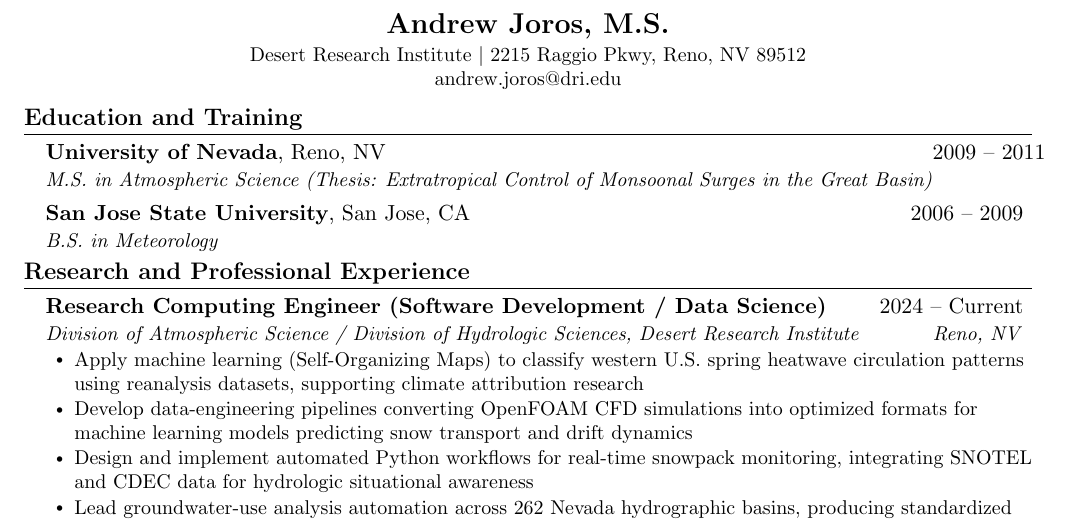
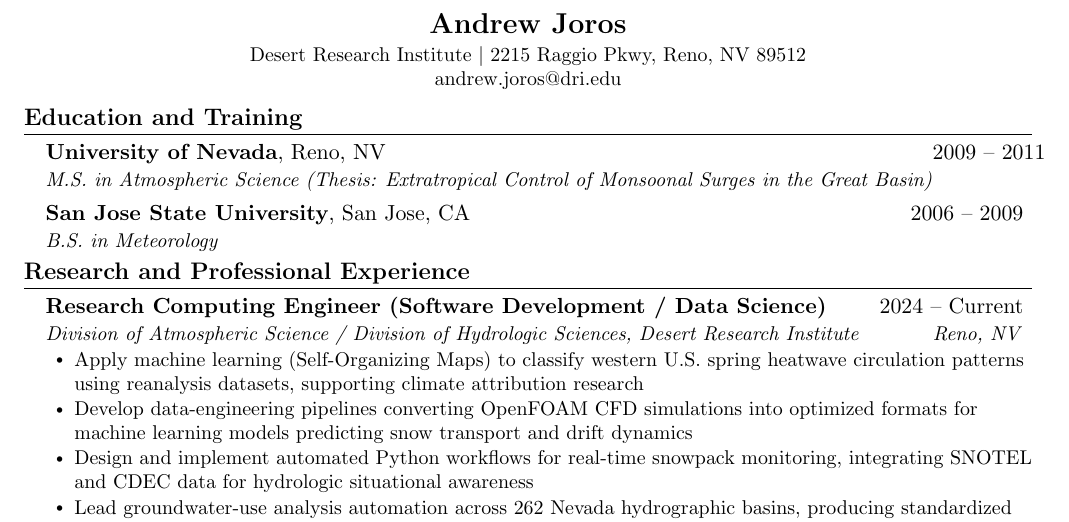
Before and after one commit to ajoros/resume, a LaTeX document (andrew_joros_biosketch.tex): part of page 1 of 3, cut at the place of the change. Compiled offline with pdfLaTeX.

Commit message:
Remove M.S. from name in biosketch header

```diff
--- a/andrew_joros_biosketch.tex
+++ b/andrew_joros_biosketch.tex
@@ -84,7 +84,7 @@
 
 %----------HEADING----------
 \begin{center}
-    \textbf{\Large Andrew Joros, M.S.} \\ \vspace{2pt}
+    \textbf{\Large Andrew Joros} \\ \vspace{2pt}
     \small Desert Research Institute $|$ 2215 Raggio Pkwy, Reno, NV 89512 \\
     \href{mailto:andrew.joros@dri.edu}{andrew.joros@dri.edu}
 \end{center}
```
